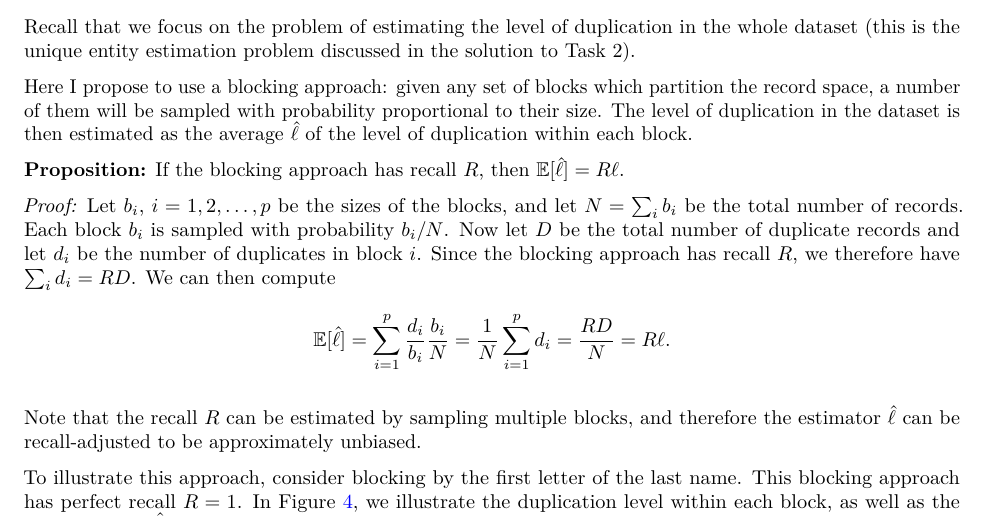
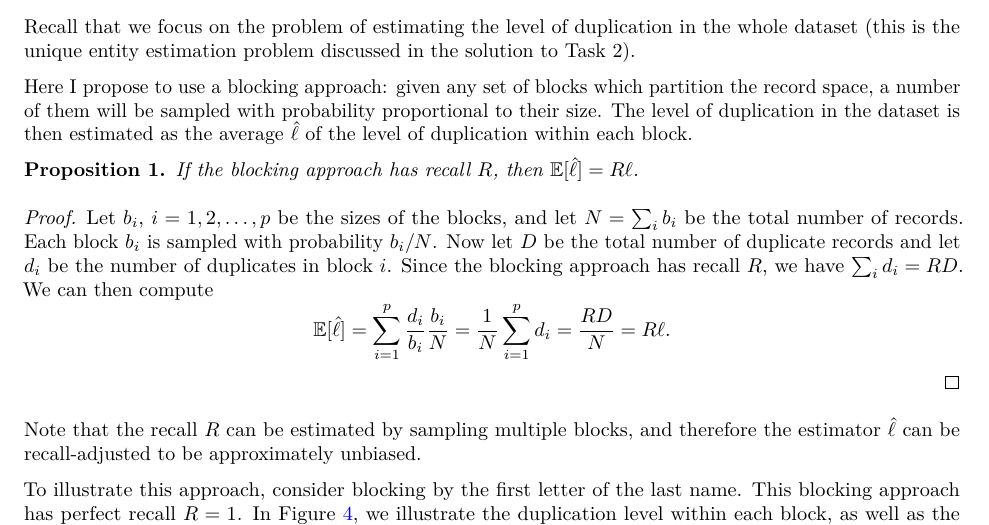
Before and after one commit to STA-690-S21/hw-02-solution, an R Markdown document (solution.Rmd): part of page 5 of 8, cut so that both start at the same text. The pictures show the output file solution.pdf that the author committed with the source.

Commit message:
Add thm environment

```diff
--- a/solution.Rmd
+++ b/solution.Rmd
@@ -188,12 +188,16 @@ Recall that we focus on the problem of estimating the level of duplication in th
 
 Here I propose to use a blocking approach: given any set of blocks which partition the record space, a number of them will be sampled with probability proportional to their size. The level of duplication in the dataset is then estimated as the average $\hat \ell$ of the level of duplication within each block.
 
-**Proposition:** If the blocking approach has recall $R$, then $\mathbb{E}[\hat \ell] = R \ell$.
+\begin{proposition}
+  If the blocking approach has recall $R$, then $\mathbb{E}[\hat \ell] = R \ell$.
+\end{proposition}
 
-*Proof:* Let $b_i$, $i = 1,2,\dots, p$ be the sizes of the blocks, and let $N = \sum_i b_i$ be the total number of records. Each block $b_i$ is sampled with probability $b_i/N$. Now let $D$ be the total number of duplicate records and let $d_i$ be the number of duplicates in block $i$. Since the blocking approach has recall $R$, we therefore have $\sum_i d_i = R D$. We can then compute
+\begin{proof}
+Let $b_i$, $i = 1,2,\dots, p$ be the sizes of the blocks, and let $N = \sum_i b_i$ be the total number of records. Each block $b_i$ is sampled with probability $b_i/N$. Now let $D$ be the total number of duplicate records and let $d_i$ be the number of duplicates in block $i$. Since the blocking approach has recall $R$, we have $\sum_i d_i = R D$. We can then compute
 $$
   \mathbb{E}[\hat \ell] = \sum_{i=1}^p \frac{d_i}{b_i} \frac{b_i}{N} = \frac{1}{N}\sum_{i=1}^p d_i = \frac{RD}{N} = R\ell.
 $$
+\end{proof}
 
 Note that the recall $R$ can be estimated by sampling multiple blocks, and therefore the estimator $\hat \ell$ can be recall-adjusted to be approximately unbiased.
 
```
Also changed, not shown: solution.pdf.
